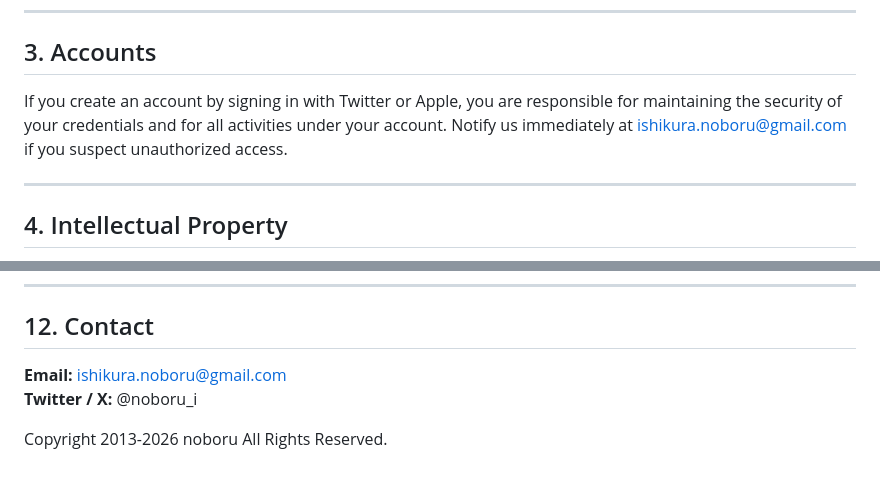
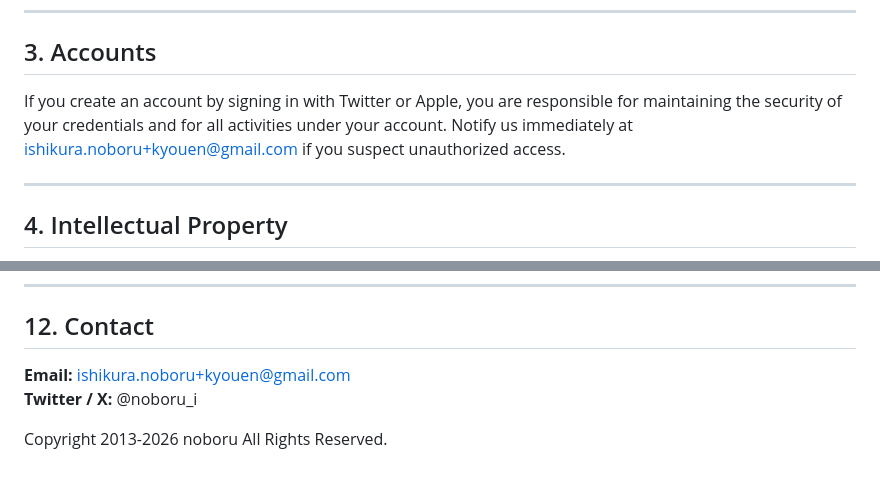
Before and after one commit to noboru-i/kyouen-flutter, a Markdown page: assets/terms_of_service.md, 2 parts joined by grey strips. GitHub-like rendering.

```diff
--- a/assets/terms_of_service.md
+++ b/assets/terms_of_service.md
@@ -27,7 +27,7 @@ You may use the Service for personal, non-commercial purposes in accordance with
 
 ## 3. Accounts
 
-If you create an account by signing in with Twitter or Apple, you are responsible for maintaining the security of your credentials and for all activities under your account. Notify us immediately at ishikura.noboru@gmail.com if you suspect unauthorized access.
+If you create an account by signing in with Twitter or Apple, you are responsible for maintaining the security of your credentials and for all activities under your account. Notify us immediately at ishikura.noboru+kyouen@gmail.com if you suspect unauthorized access.
 
 ---
 
@@ -100,7 +100,7 @@ These Terms are governed by the laws of **Japan**, without regard to its conflic
 
 ## 12. Contact
 
-**Email:** ishikura.noboru@gmail.com
+**Email:** ishikura.noboru+kyouen@gmail.com
 **Twitter / X:** @noboru_i
 
 Copyright 2013-2026 noboru All Rights Reserved.
```
Also changed, not shown: assets/privacy_policy.md (+3 -3 lines).
